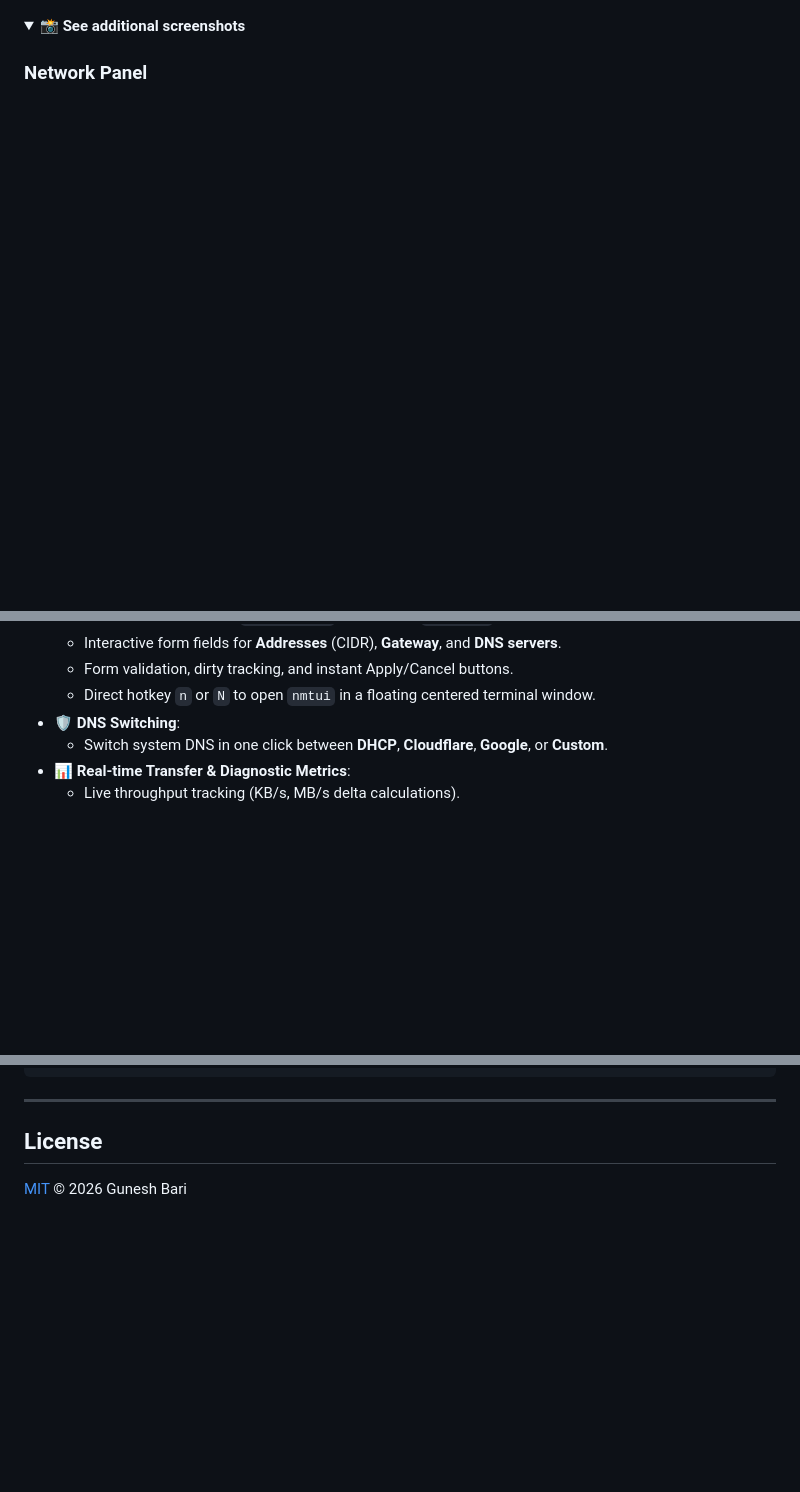
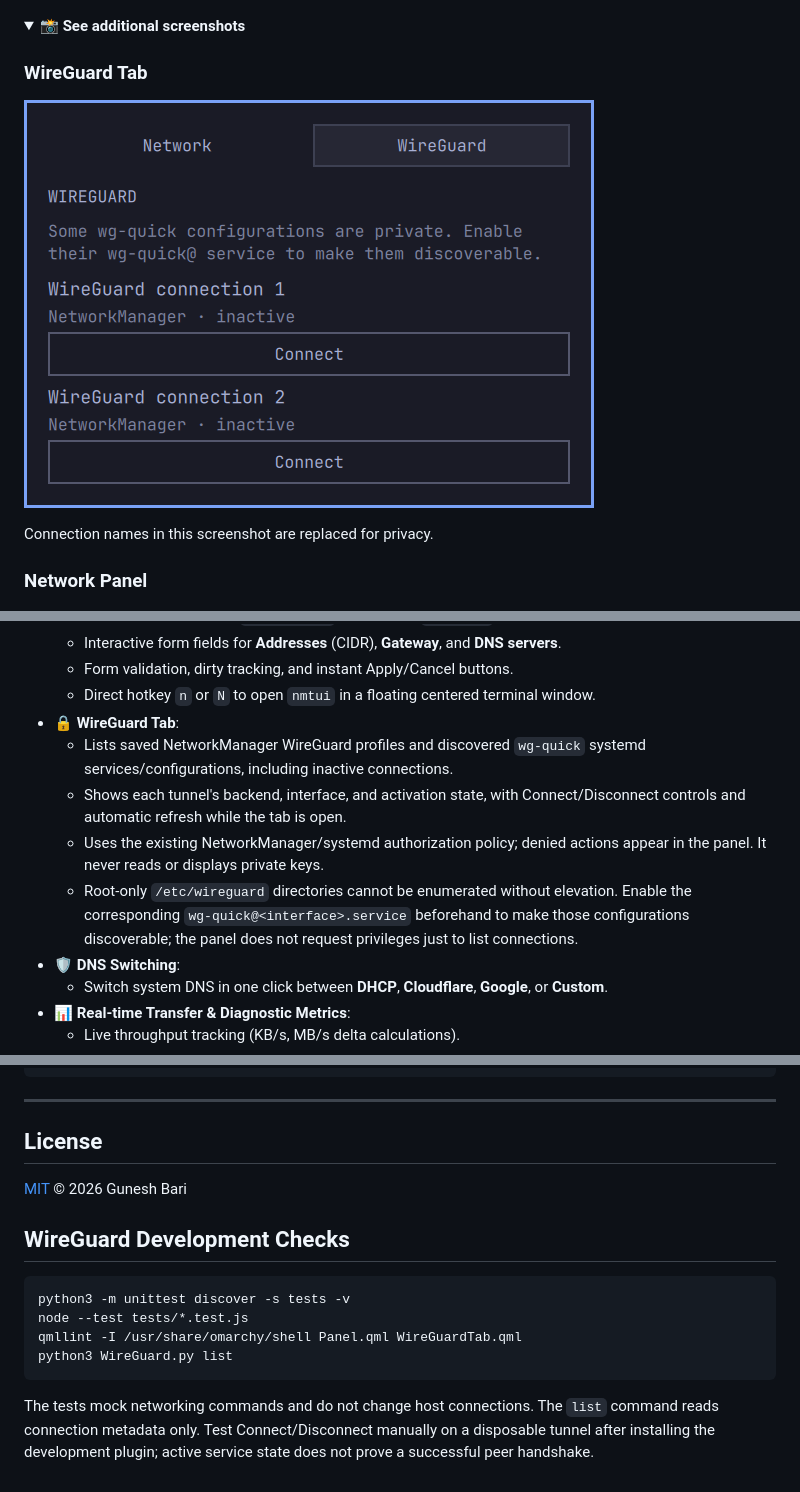
Before and after one commit to Guneshbari/omarchy-network, a Markdown page: README.md, 3 parts joined by grey strips. Rendered like a GitHub page; pictures changed too: screenshots/wireguard.png (added); folded sections open; blank space fills up the shorter version.

Commit message:
feat(network): add WireGuard tab and optimize panel refreshes

````diff
--- a/README.md
+++ b/README.md
@@ -6,6 +6,11 @@ An enhanced, keyboard-driven Network bar widget and popup control center for the
 
 <details>
 <summary><b>📸 See additional screenshots</b></summary>
+
+### WireGuard Tab
+![WireGuard connections](screenshots/wireguard.png)
+
+Connection names in this screenshot are replaced for privacy.
 
 ### Network Panel
 ![Network Panel](screenshots/panel.png)
@@ -42,6 +47,11 @@ An enhanced, keyboard-driven Network bar widget and popup control center for the
   - Interactive form fields for **Addresses** (CIDR), **Gateway**, and **DNS servers**.
   - Form validation, dirty tracking, and instant Apply/Cancel buttons.
   - Direct hotkey `n` or `N` to open `nmtui` in a floating centered terminal window.
+- 🔒 **WireGuard Tab**:
+  - Lists saved NetworkManager WireGuard profiles and discovered `wg-quick` systemd services/configurations, including inactive connections.
+  - Shows each tunnel's backend, interface, and activation state, with Connect/Disconnect controls and automatic refresh while the tab is open.
+  - Uses the existing NetworkManager/systemd authorization policy; denied actions appear in the panel. It never reads or displays private keys.
+  - Root-only `/etc/wireguard` directories cannot be enumerated without elevation. Enable the corresponding `wg-quick@<interface>.service` beforehand to make those configurations discoverable; the panel does not request privileges just to list connections.
 - 🛡️ **DNS Switching**:
   - Switch system DNS in one click between **DHCP**, **Cloudflare**, **Google**, or **Custom**.
 - 📊 **Real-time Transfer & Diagnostic Metrics**:
@@ -158,3 +175,14 @@ omarchy restart shell
 ## License
 
 [MIT](LICENSE) © 2026 Gunesh Bari
+
+## WireGuard Development Checks
+
+```bash
+python3 -m unittest discover -s tests -v
+node --test tests/*.test.js
+qmllint -I /usr/share/omarchy/shell Panel.qml WireGuardTab.qml
+python3 WireGuard.py list
+```
+
+The tests mock networking commands and do not change host connections. The `list` command reads connection metadata only. Test Connect/Disconnect manually on a disposable tunnel after installing the development plugin; active service state does not prove a successful peer handshake.
````
Also changed, not shown: other parts of README.md (+7 -0 lines), AUDIT.md (added, +95 -0 lines), 11 other files.
